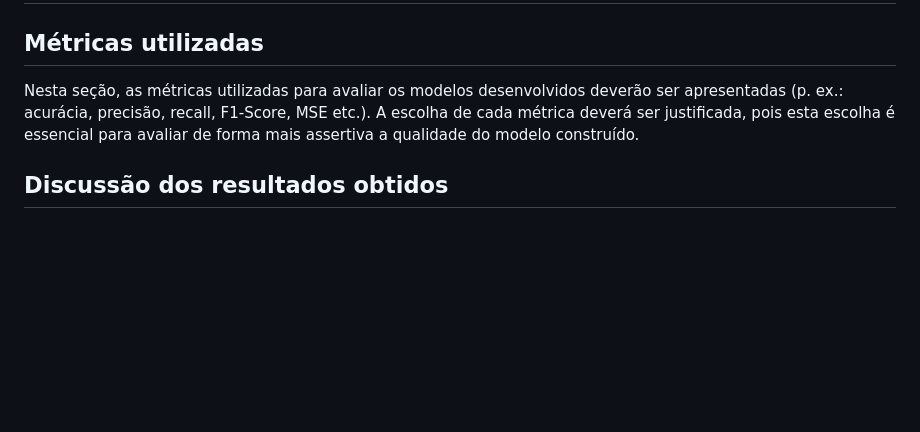
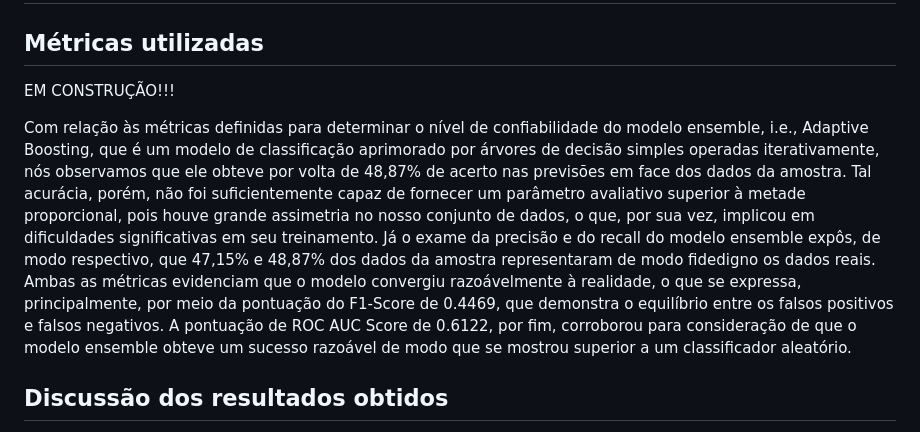
Before and after one commit to ICEI-PUC-Minas-PMV-SI/pmv-si-2024-1-pe7-t1-infraeducacaospidesp, a Markdown page: docs/construindo-modelos.md, the part around the change. Rendered like a GitHub page; blank space fills up the shorter version.

Commit message:
Add métrica AdaBoost

```diff
--- a/docs/construindo-modelos.md
+++ b/docs/construindo-modelos.md
@@ -436,7 +436,9 @@ A matriz de confusão foi gerada para visualizar o desempenho do modelo em termo
 
 ## Métricas utilizadas
 
-Nesta seção, as métricas utilizadas para avaliar os modelos desenvolvidos deverão ser apresentadas (p. ex.: acurácia, precisão, recall, F1-Score, MSE etc.). A escolha de cada métrica deverá ser justificada, pois esta escolha é essencial para avaliar de forma mais assertiva a qualidade do modelo construído.
+EM CONSTRUÇÃO!!!
+
+Com relação às métricas definidas para determinar o nível de confiabilidade do modelo ensemble, i.e., Adaptive Boosting, que é um modelo de classificação aprimorado por árvores de decisão simples operadas iterativamente, nós observamos que ele obteve por volta de 48,87% de acerto nas previsões em face dos dados da amostra. Tal acurácia, porém, não foi suficientemente capaz de fornecer um parâmetro avaliativo superior à metade proporcional, pois houve grande assimetria no nosso conjunto de dados, o que, por sua vez, implicou em dificuldades significativas em seu treinamento. Já o exame da precisão e do recall do modelo ensemble expôs, de modo respectivo, que 47,15% e 48,87% dos dados da amostra representaram de modo fidedigno os dados reais. Ambas as métricas evidenciam que o modelo convergiu razoávelmente à realidade, o que se expressa, principalmente, por meio da pontuação do F1-Score de 0.4469, que demonstra o equilíbrio entre os falsos positivos e falsos negativos. A pontuação de ROC AUC Score de 0.6122, por fim, corroborou para consideração de que o modelo ensemble obteve um sucesso razoável de modo que se mostrou superior a um classificador aleatório.
 
 ## Discussão dos resultados obtidos
 
```
